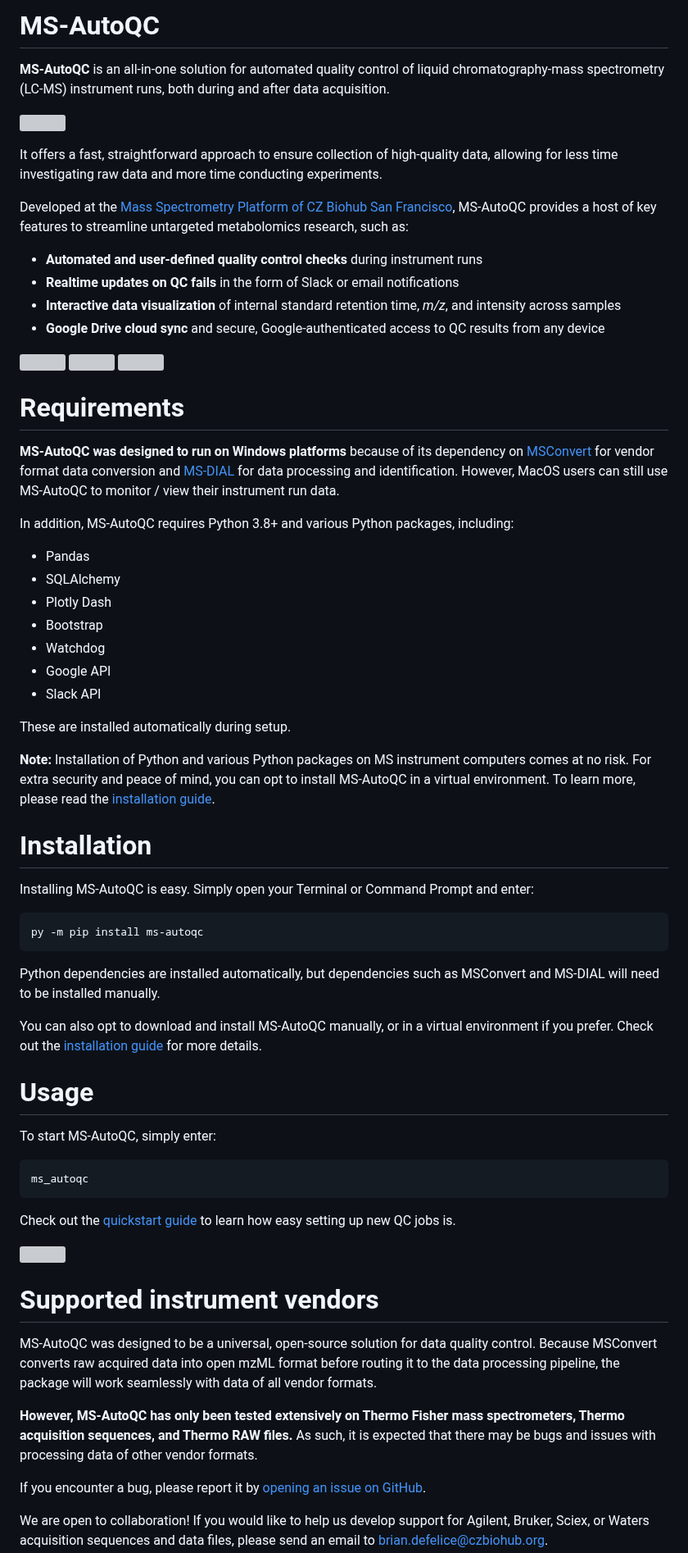
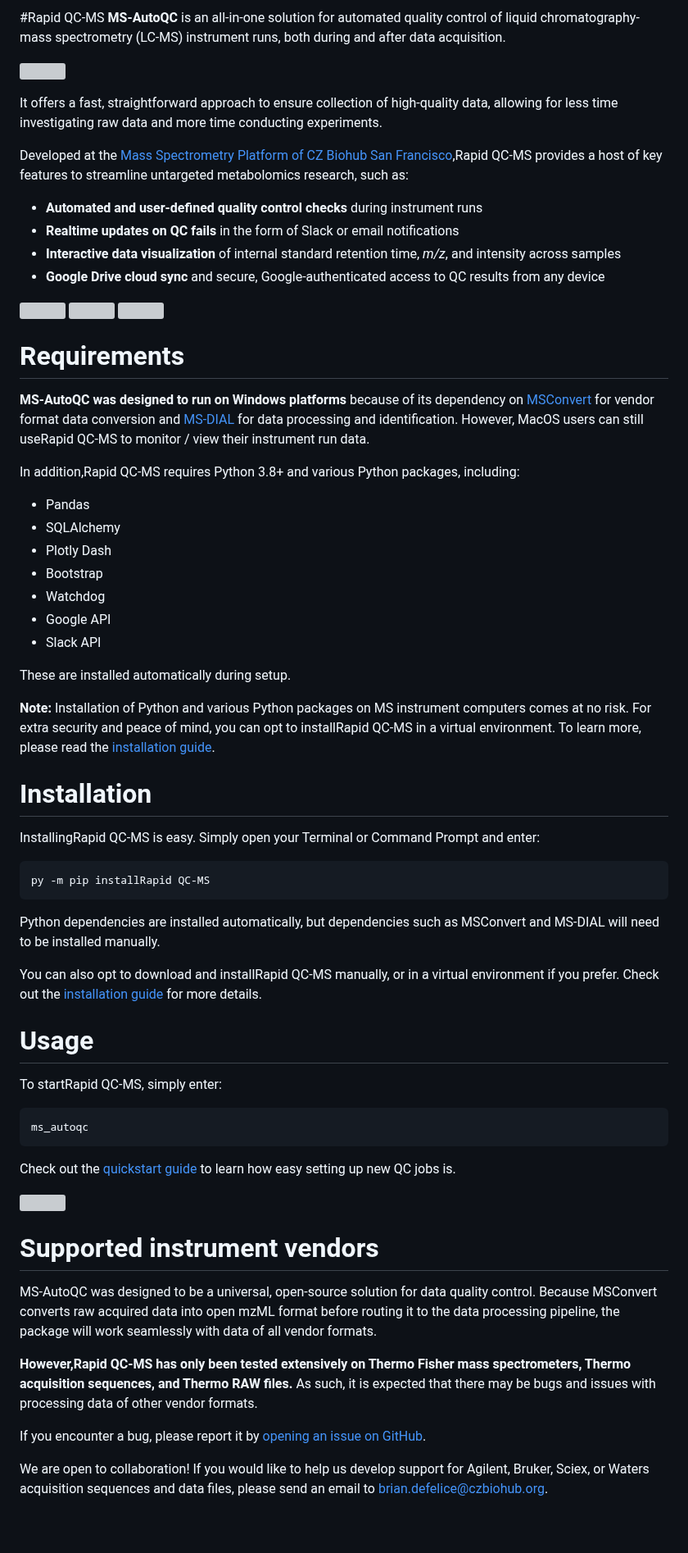
Before and after one commit to czbiohub-sf/Rapid-QC-MS, a Markdown page: README.md, the part around the change. Shown at 82% size. Rendered like a GitHub page; blank space fills up the shorter version; grey boxes are pictures that could not be loaded.

Commit message:
Update README.md
Updating name.

````diff
--- a/README.md
+++ b/README.md
@@ -1,11 +1,11 @@
-# MS-AutoQC
+#Rapid QC-MS
 **MS-AutoQC** is an all-in-one solution for automated quality control of liquid chromatography-mass spectrometry (LC-MS) instrument runs, both during and after data acquisition.
 
 ![](https://user-images.githubusercontent.com/7220175/221376479-4b12af91-d448-4760-af63-57339506b94c.gif)
 
 It offers a fast, straightforward approach to ensure collection of high-quality data, allowing for less time investigating raw data and more time conducting experiments.
 
-Developed at the [Mass Spectrometry Platform of CZ Biohub San Francisco](https://www.czbiohub.org/mass-spec/), MS-AutoQC provides a host of key features to streamline untargeted metabolomics research, such as:
+Developed at the [Mass Spectrometry Platform of CZ Biohub San Francisco](https://www.czbiohub.org/mass-spec/),Rapid QC-MS provides a host of key features to streamline untargeted metabolomics research, such as:
 
 - **Automated and user-defined quality control checks** during instrument runs
 - **Realtime updates on QC fails** in the form of Slack or email notifications
@@ -17,9 +17,9 @@ Developed at the [Mass Spectrometry Platform of CZ Biohub San Francisco](https:/
 ![](https://user-images.githubusercontent.com/7220175/221340279-ffde357b-1c84-42ad-b172-62b29faad2e4.png)
 
 # Requirements
-**MS-AutoQC was designed to run on Windows platforms** because of its dependency on [MSConvert](https://proteowizard.sourceforge.io/tools/msconvert.html) for vendor format data conversion and [MS-DIAL](http://prime.psc.riken.jp/compms/msdial/main.html) for data processing and identification. However, MacOS users can still use MS-AutoQC to monitor / view their instrument run data.
+**MS-AutoQC was designed to run on Windows platforms** because of its dependency on [MSConvert](https://proteowizard.sourceforge.io/tools/msconvert.html) for vendor format data conversion and [MS-DIAL](http://prime.psc.riken.jp/compms/msdial/main.html) for data processing and identification. However, MacOS users can still useRapid QC-MS to monitor / view their instrument run data.
 
-In addition, MS-AutoQC requires Python 3.8+ and various Python packages, including:
+In addition,Rapid QC-MS requires Python 3.8+ and various Python packages, including:
 
 - Pandas
 - SQLAlchemy
@@ -31,20 +31,20 @@ In addition, MS-AutoQC requires Python 3.8+ and various Python packages, includi
 
 These are installed automatically during setup.
 
-**Note:** Installation of Python and various Python packages on MS instrument computers comes at no risk. For extra security and peace of mind, you can opt to install MS-AutoQC in a virtual environment. To learn more, please read the [installation guide](https://czbiohub-sf.github.io/MS-AutoQC/installation.html#2-install-ms-autoqc).
+**Note:** Installation of Python and various Python packages on MS instrument computers comes at no risk. For extra security and peace of mind, you can opt to installRapid QC-MS in a virtual environment. To learn more, please read the [installation guide](https://czbiohub-sf.github.io/MS-AutoQC/installation.html#2-install-ms-autoqc).
 
 # Installation
-Installing MS-AutoQC is easy. Simply open your Terminal or Command Prompt and enter:
+InstallingRapid QC-MS is easy. Simply open your Terminal or Command Prompt and enter:
 ```python
-py -m pip install ms-autoqc
+py -m pip installRapid QC-MS
 ```
 
 Python dependencies are installed automatically, but dependencies such as MSConvert and MS-DIAL will need to be installed manually.
 
-You can also opt to download and install MS-AutoQC manually, or in a virtual environment if you prefer. Check out the [installation guide](https://czbiohub-sf.github.io/MS-AutoQC/installation.html#2-install-ms-autoqc) for more details.
+You can also opt to download and installRapid QC-MS manually, or in a virtual environment if you prefer. Check out the [installation guide](https://czbiohub-sf.github.io/MS-AutoQC/installation.html#2-install-ms-autoqc) for more details.
 
 # Usage
-To start MS-AutoQC, simply enter:
+To startRapid QC-MS, simply enter:
 ```python
 ms_autoqc
 ```
@@ -56,7 +56,7 @@ Check out the [quickstart guide](https://czbiohub-sf.github.io/MS-AutoQC/quickst
 # Supported instrument vendors
 MS-AutoQC was designed to be a universal, open-source solution for data quality control. Because MSConvert converts raw acquired data into open mzML format before routing it to the data processing pipeline, the package will work seamlessly with data of all vendor formats.
 
-**However, MS-AutoQC has only been tested extensively on Thermo Fisher mass spectrometers, Thermo acquisition sequences, and Thermo RAW files.** As such, it is expected that there may be bugs and issues with processing data of other vendor formats.
+**However,Rapid QC-MS has only been tested extensively on Thermo Fisher mass spectrometers, Thermo acquisition sequences, and Thermo RAW files.** As such, it is expected that there may be bugs and issues with processing data of other vendor formats.
 
 If you encounter a bug, please report it by [opening an issue on GitHub](https://github.com/czbiohub-sf/MS-AutoQC/issues).
 
````
